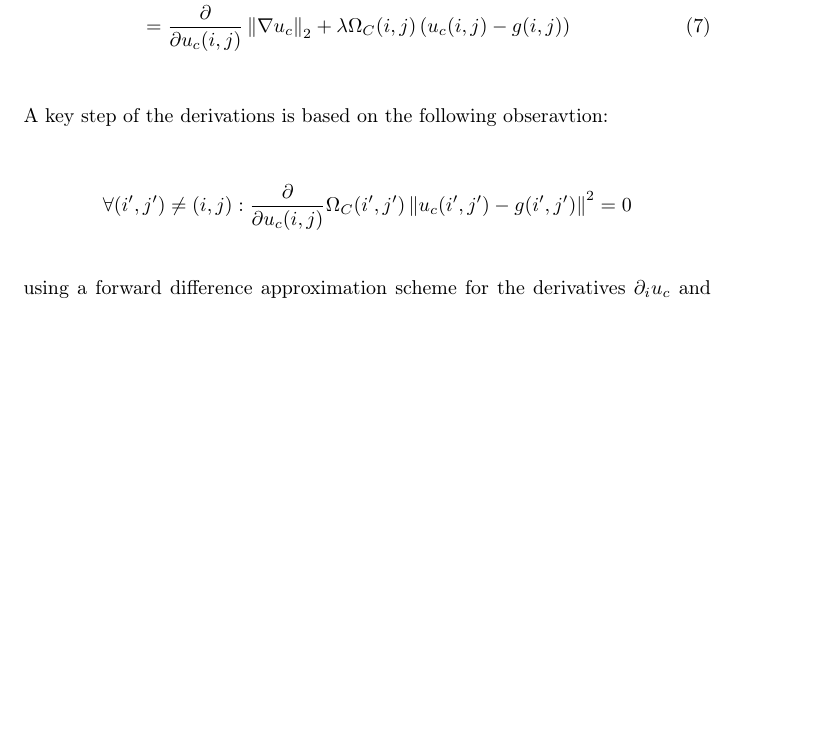
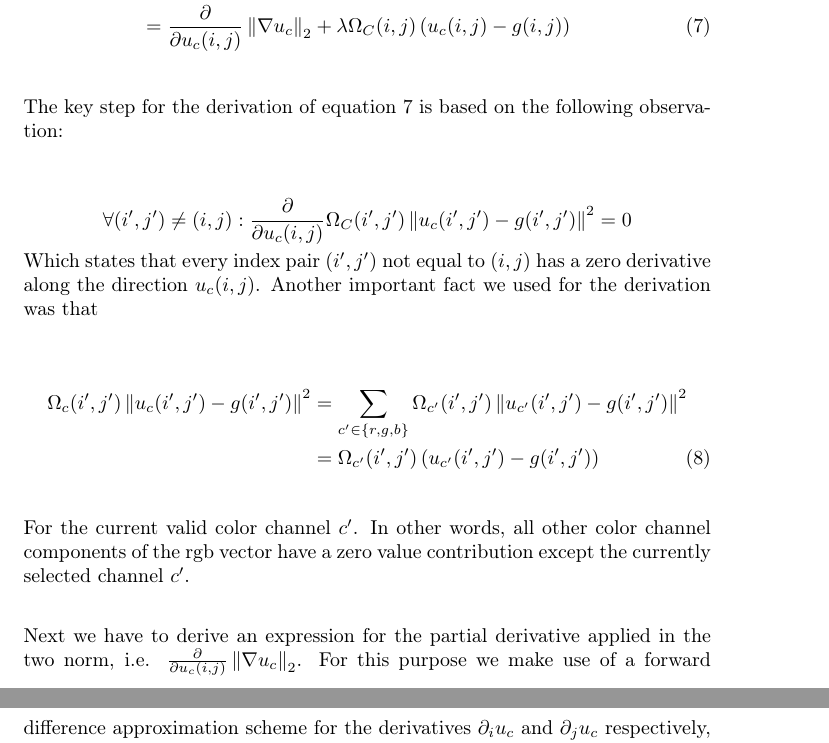
Before and after one commit to simplay/convex_opt, a LaTeX document (1/report/project1.tex): part of page 6 of 9 before the commit and two parts of pages 6 and 7 of 9 after it, the two joined at a grey line, cut so that both start at the same text, the shorter picture padded with empty space. Compiled offline with pdfLaTeX.

Commit message:
Further work on the derivation section

```diff
--- a/1/report/project1.tex
+++ b/1/report/project1.tex
@@ -158,11 +158,20 @@ We start our derivation by simplifying the definition $\frac{\partial{E}}{\parti
 \label{eq:part_deriv_e}
 \end{align}
 
-A key step of the derivations is based on the following obseravtion:
+The key step for the derivation of equation $\ref{eq:part_deriv_e}$ is based on the following observation:
 
 $$ \forall (i',j')  \neq (i,j): \frac{\partial}{\partial{u_{c} (i,j)}} \Omega_{C}(i',j')\norm{u_{c}(i',j') - g(i',j')}^2 = 0 $$
+Which states that every index pair $(i',j')$ not equal to $(i,j)$ has a zero derivative along the direction $u_c(i,j)$. Another important fact we used for the derivation was that
 
-using a forward difference approximation scheme for the derivatives $\partial_{i} u_c$ and $\partial_{j} u_c$ respectively, we can derive the following expression for the regularization term:
+\begin{align}
+	\Omega_{c}(i',j')\norm{u_{c}(i',j') - g(i',j')}^2
+	&= \sum_{c'\in \{ r,g,b \}} \Omega_{c'}(i',j')\norm{u_{c'}(i',j') - g(i',j')}^2 \nonumber \\
+	&= \Omega_{c'}(i',j')\left( u_{c'}(i',j') - g(i',j') \right)
+\end{align}
+
+For the current valid color channel $c'$. In other words, all other color channel components of the rgb vector have a zero value contribution except the currently selected channel $c'$.
+
+Next we have to derive an expression for the partial derivative applied in the two norm, i.e. $\frac{\partial}{\partial{u_{c} (i,j)}} \norm{\nabla u_c}_2$. For this purpose we make use of a forward difference approximation scheme for the derivatives $\partial_{i} u_c$ and $\partial_{j} u_c$ respectively, we can derive the following expression for the regularization term:
 
 \begin{align}
 	 \norm{\nabla{u_{c}}}_2
```
